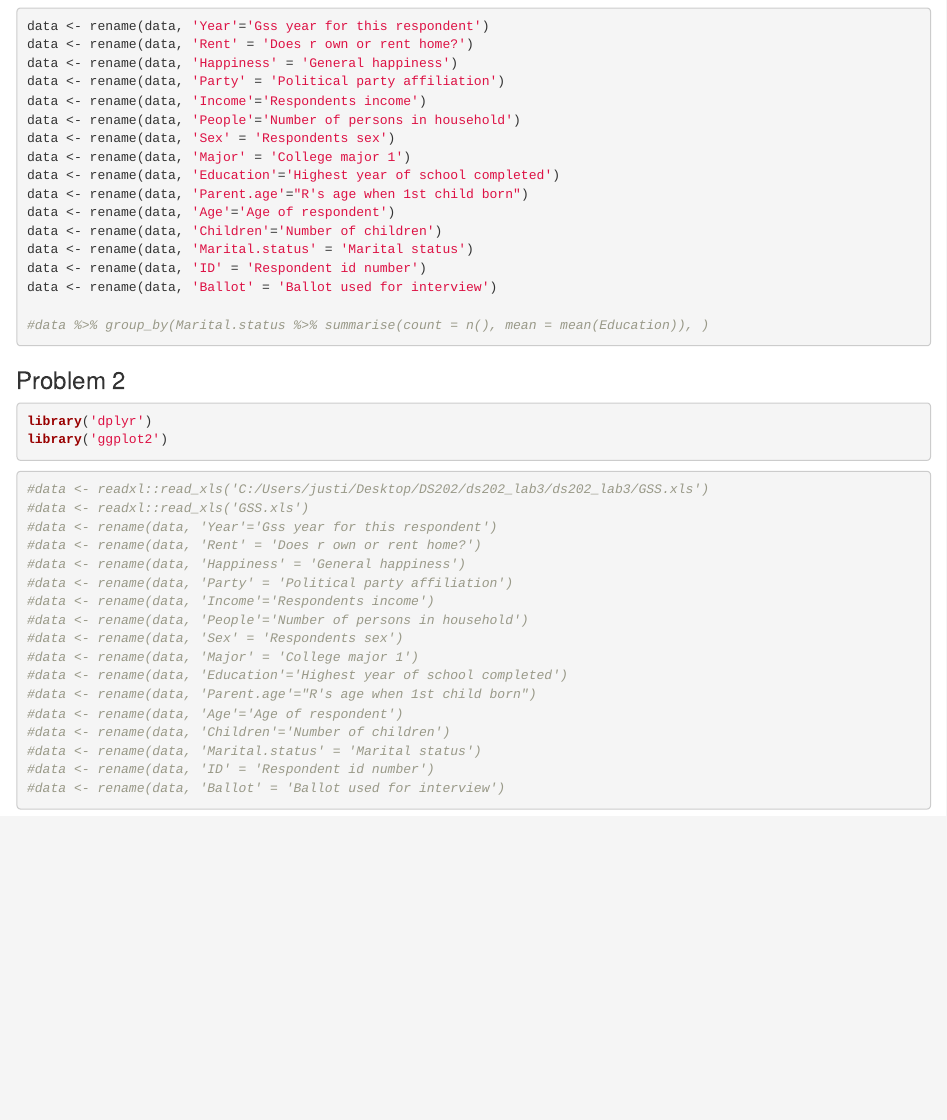
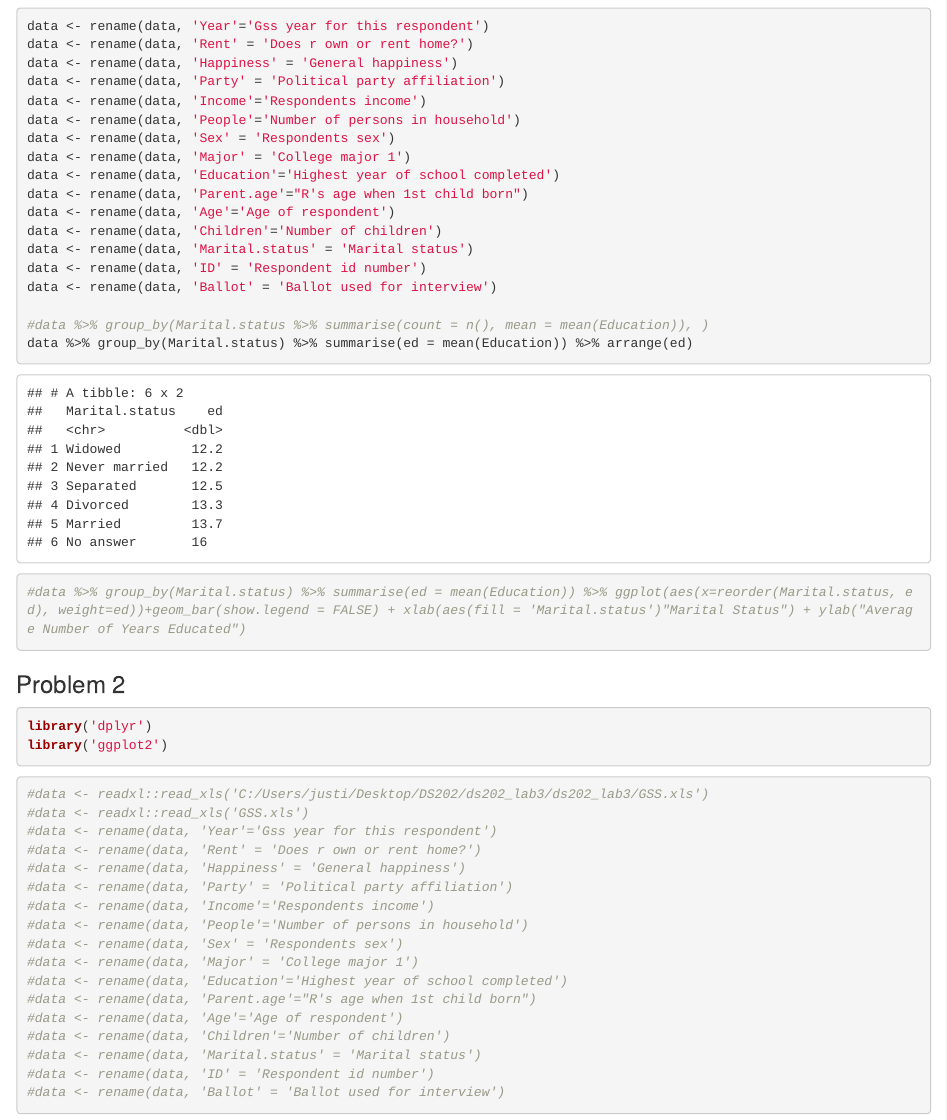
Before and after one commit to Manderson486/ds202_lab3, an R Markdown document (team.Rmd): the page in a window 1100 px wide, from 700 px down. The pictures show the output file team.html that the author committed with the source, opened offline.

Commit message:
still giving me errors, but baby steps

````diff
--- a/team.Rmd
+++ b/team.Rmd
@@ -43,7 +43,10 @@ data <- rename(data, 'ID' = 'Respondent id number')
 data <- rename(data, 'Ballot' = 'Ballot used for interview')
 
 #data %>% group_by(Marital.status %>% summarise(count = n(), mean = mean(Education)), )
-
+data %>% group_by(Marital.status) %>% summarise(ed = mean(Education)) %>% arrange(ed)
+```
+```{r}
+#data %>% group_by(Marital.status) %>% summarise(ed = mean(Education)) %>% ggplot(aes(x=reorder(Marital.status, ed), weight=ed))+geom_bar(show.legend = FALSE) + xlab(aes(fill = 'Marital.status')"Marital Status") + ylab("Average Number of Years Educated")
 ```
 
 
````
Also changed, not shown: team.html.
